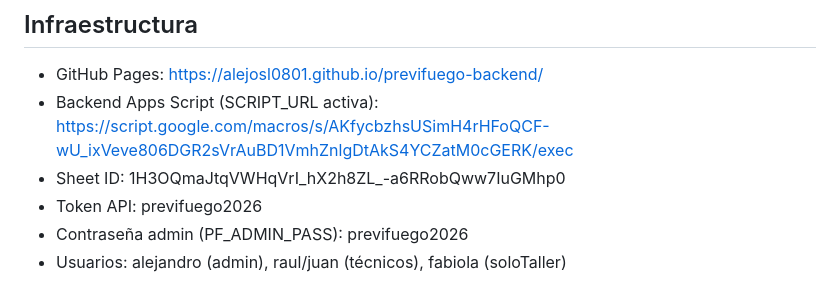
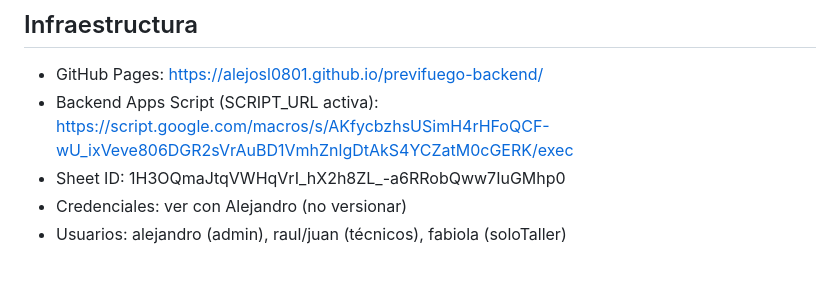
Before and after one commit to alejosl0801/previfuego-backend, a Markdown page: CLAUDE.md, the part around the change. GitHub-like rendering.

Commit message:
security: quitar credenciales del CLAUDE.md
Se elimina el token API y la contraseña admin del doc; se reemplazan por
"Credenciales: ver con Alejandro (no versionar)".

Co-Authored-By: Claude Opus 4.8 <noreply@anthropic.com>

```diff
--- a/CLAUDE.md
+++ b/CLAUDE.md
@@ -11,8 +11,7 @@ campo, Android), Fabiola (administración / solo taller).
 - Backend Apps Script (SCRIPT_URL activa):
   https://script.google.com/macros/s/AKfycbzhsUSimH4rHFoQCF-wU_ixVeve806DGR2sVrAuBD1VmhZnlgDtAkS4YCZatM0cGERK/exec
 - Sheet ID: 1H3OQmaJtqVWHqVrI_hX2h8ZL_-a6RRobQww7IuGMhp0
-- Token API: previfuego2026
-- Contraseña admin (PF_ADMIN_PASS): previfuego2026
+- Credenciales: ver con Alejandro (no versionar)
 - Usuarios: alejandro (admin), raul/juan (técnicos), fabiola (soloTaller)
 
 > Nota de seguridad: token y contraseña viven en el código cliente (PWA pública en
```
